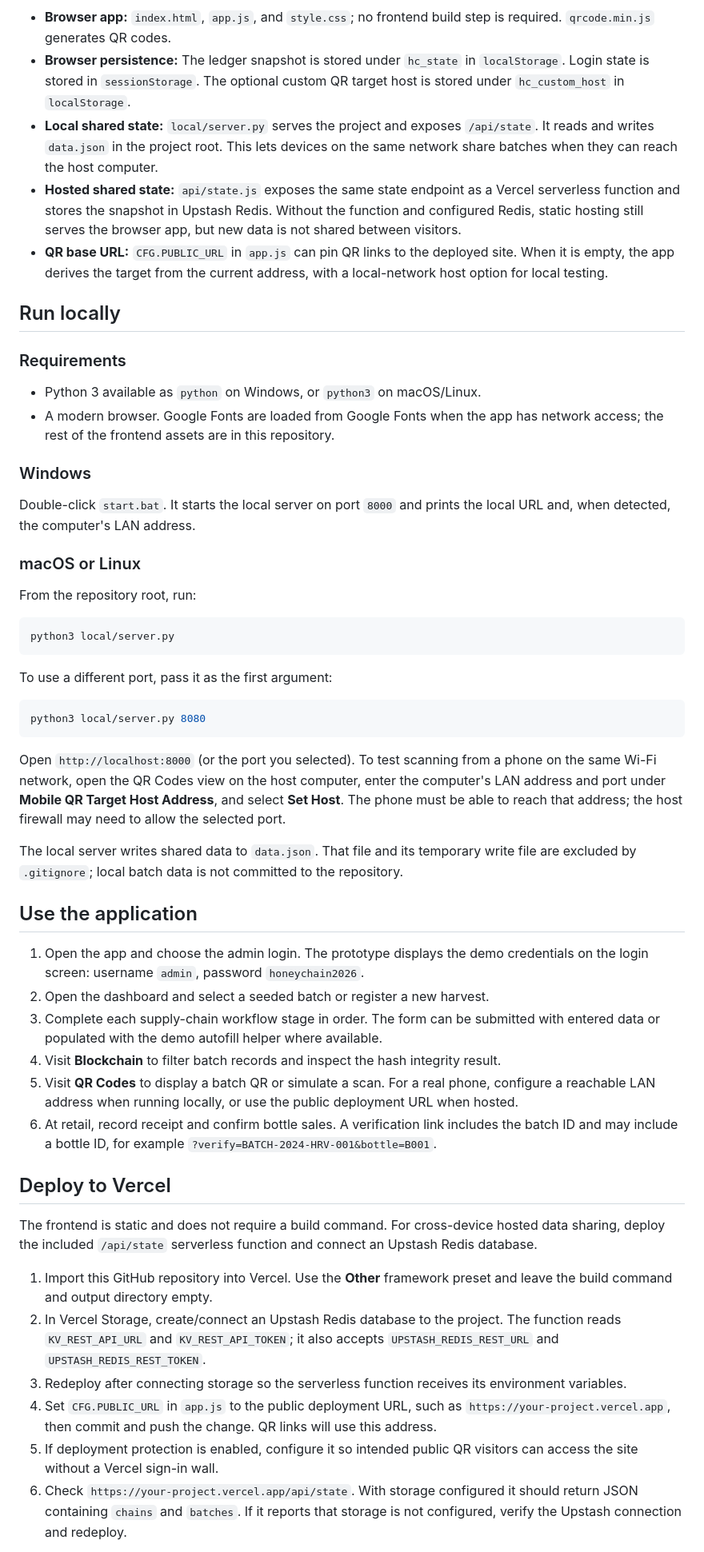
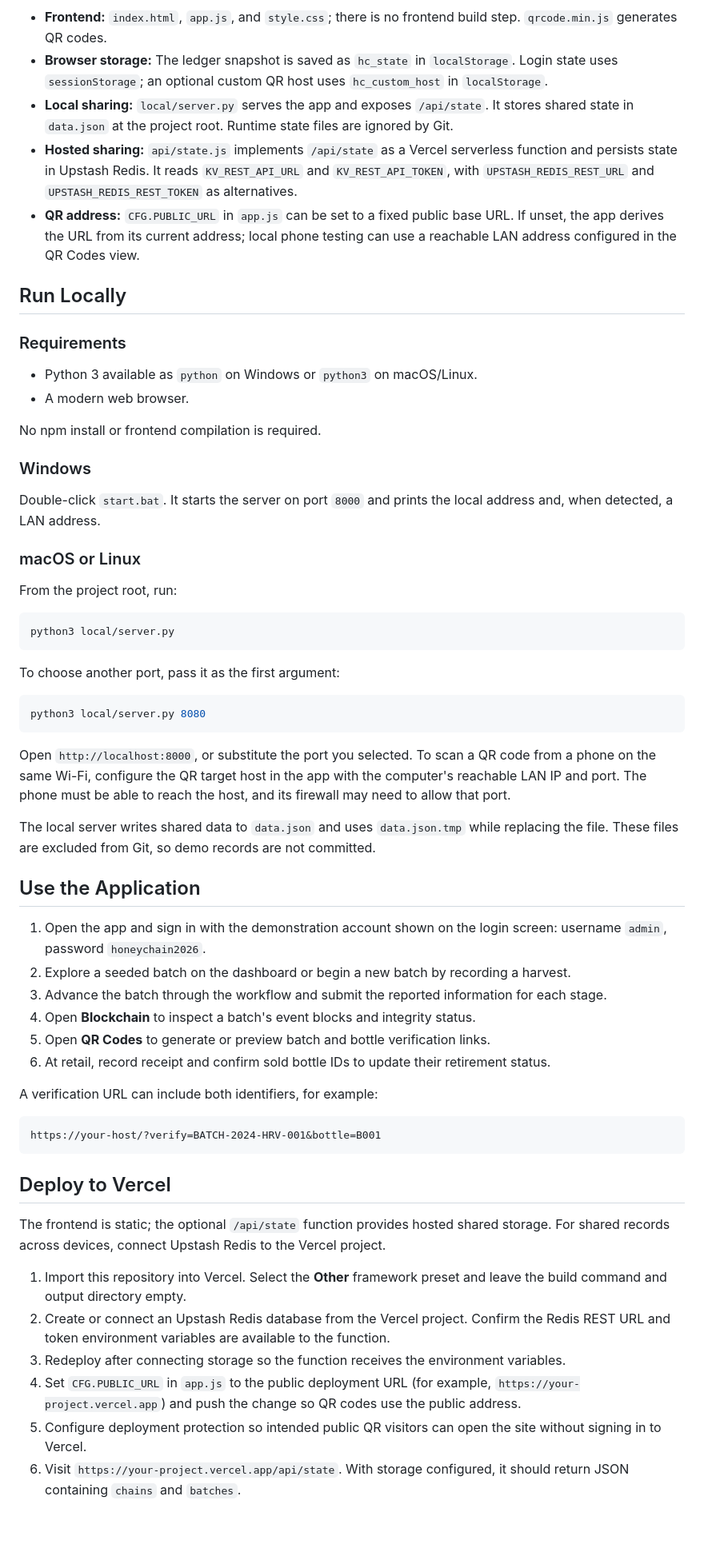
Before and after one commit to Tusharkr110/Honey-Chain-SIH-26021, a Markdown page: README.md, the part around one of its changes. Shown at 80% size. Rendered like a GitHub page; blank space fills up the shorter version.

Commit message:
docs: expand project README

````diff
--- a/README.md
+++ b/README.md
@@ -59,57 +46,65 @@ flowchart LR
 ```
 
-- **Browser app:** `index.html`, `app.js`, and `style.css`; no frontend build step is required. `qrcode.min.js` generates QR codes.
-- **Browser persistence:** The ledger snapshot is stored under `hc_state` in `localStorage`. Login state is stored in `sessionStorage`. The optional custom QR target host is stored under `hc_custom_host` in `localStorage`.
-- **Local shared state:** `local/server.py` serves the project and exposes `/api/state`. It reads and writes `data.json` in the project root. This lets devices on the same network share batches when they can reach the host computer.
-- **Hosted shared state:** `api/state.js` exposes the same state endpoint as a Vercel serverless function and stores the snapshot in Upstash Redis. Without the function and configured Redis, static hosting still serves the browser app, but new data is not shared between visitors.
-- **QR base URL:** `CFG.PUBLIC_URL` in `app.js` can pin QR links to the deployed site. When it is empty, the app derives the target from the current address, with a local-network host option for local testing.
+- **Frontend:** `index.html`, `app.js`, and `style.css`; there is no frontend build step. `qrcode.min.js` generates QR codes.
+- **Browser storage:** The ledger snapshot is saved as `hc_state` in `localStorage`. Login state uses `sessionStorage`; an optional custom QR host uses `hc_custom_host` in `localStorage`.
+- **Local sharing:** `local/server.py` serves the app and exposes `/api/state`. It stores shared state in `data.json` at the project root. Runtime state files are ignored by Git.
+- **Hosted sharing:** `api/state.js` implements `/api/state` as a Vercel serverless function and persists state in Upstash Redis. It reads `KV_REST_API_URL` and `KV_REST_API_TOKEN`, with `UPSTASH_REDIS_REST_URL` and `UPSTASH_REDIS_REST_TOKEN` as alternatives.
+- **QR address:** `CFG.PUBLIC_URL` in `app.js` can be set to a fixed public base URL. If unset, the app derives the URL from its current address; local phone testing can use a reachable LAN address configured in the QR Codes view.
 
-## Run locally
+## Run Locally
 
 ### Requirements
 
-- Python 3 available as `python` on Windows, or `python3` on macOS/Linux.
-- A modern browser. Google Fonts are loaded from Google Fonts when the app has network access; the rest of the frontend assets are in this repository.
+- Python 3 available as `python` on Windows or `python3` on macOS/Linux.
+- A modern web browser.
+
+No npm install or frontend compilation is required.
 
 ### Windows
 
-Double-click `start.bat`. It starts the local server on port `8000` and prints the local URL and, when detected, the computer's LAN address.
+Double-click `start.bat`. It starts the server on port `8000` and prints the local address and, when detected, a LAN address.
 
 ### macOS or Linux
 
-From the repository root, run:
+From the project root, run:
 
 ```bash
 python3 local/server.py
 ```
 
-To use a different port, pass it as the first argument:
+To choose another port, pass it as the first argument:
 
 ```bash
 python3 local/server.py 8080
 ```
 
-Open `http://localhost:8000` (or the port you selected). To test scanning from a phone on the same Wi-Fi network, open the QR Codes view on the host computer, enter the computer's LAN address and port under **Mobile QR Target Host Address**, and select **Set Host**. The phone must be able to reach that address; the host firewall may need to allow the selected port.
+Open `http://localhost:8000`, or substitute the port you selected. To scan a QR code from a phone on the same Wi-Fi, configure the QR target host in the app with the computer's reachable LAN IP and port. The phone must be able to reach the host, and its firewall may need to allow that port.
 
-The local server writes shared data to `data.json`. That file and its temporary write file are excluded by `.gitignore`; local batch data is not committed to the repository.
+The local server writes shared data to `data.json` and uses `data.json.tmp` while replacing the file. These files are excluded from Git, so demo records are not committed.
 
-## Use the application
+## Use the Application
 
-1. Open the app and choose the admin login. The prototype displays the demo credentials on the login screen: username `admin`, password `honeychain2026`.
-2. Open the dashboard and select a seeded batch or register a new harvest.
-3. Complete each supply-chain workflow stage in order. The form can be submitted with entered data or populated with the demo autofill helper where available.
-4. Visit **Blockchain** to filter batch records and inspect the hash integrity result.
-5. Visit **QR Codes** to display a batch QR or simulate a scan. For a real phone, configure a reachable LAN address when running locally, or use the public deployment URL when hosted.
-6. At retail, record receipt and confirm bottle sales. A verification link includes the batch ID and may include a bottle ID, for example `?verify=BATCH-2024-HRV-001&bottle=B001`.
+1. Open the app and sign in with the demonstration account shown on the login screen: username `admin`, password `honeychain2026`.
+2. Explore a seeded batch on the dashboard or begin a new batch by recording a harvest.
+3. Advance the batch through the workflow and submit the reported information for each stage.
+4. Open **Blockchain** to inspect a batch's event blocks and integrity status.
+5. Open **QR Codes** to generate or preview batch and bottle verification links.
+6. At retail, record receipt and confirm sold bottle IDs to update their retirement status.
+
+A verification URL can include both identifiers, for example:
+
+```text
+https://your-host/?verify=BATCH-2024-HRV-001&bottle=B001
+```
 
 ## Deploy to Vercel
 
-The frontend is static and does not require a build command. For cross-device hosted data sharing, deploy the included `/api/state` serverless function and connect an Upstash Redis database.
+The frontend is static; the optional `/api/state` function provides hosted shared storage. For shared records across devices, connect Upstash Redis to the Vercel project.
 
-1. Import this GitHub repository into Vercel. Use the **Other** framework preset and leave the build command and output directory empty.
-2. In Vercel Storage, create/connect an Upstash Redis database to the project. The function reads `KV_REST_API_URL` and `KV_REST_API_TOKEN`; it also accepts `UPSTASH_REDIS_REST_URL` and `UPSTASH_REDIS_REST_TOKEN`.
-3. Redeploy after connecting storage so the serverless function receives its environment variables.
-4. Set `CFG.PUBLIC_URL` in `app.js` to the public deployment URL, such as `https://your-project.vercel.app`, then commit and push the change. QR links will use this address.
-5. If deployment protection is enabled, configure it so intended public QR visitors can access the site without a Vercel sign-in wall.
-6. Check `https://your-project.vercel.app/api/state`. With storage configured it should return JSON containing `chains` and `batches`. If it reports that storage is not configured, verify the Upstash connection and redeploy.
+1. Import this repository into Vercel. Select the **Other** framework preset and leave the build command and output directory empty.
+2. Create or connect an Upstash Redis database from the Vercel project. Confirm the Redis REST URL and token environment variables are available to the function.
+3. Redeploy after connecting storage so the function receives the environment variables.
+4. Set `CFG.PUBLIC_URL` in `app.js` to the public deployment URL (for example, `https://your-project.vercel.app`) and push the change so QR codes use the public address.
+5. Configure deployment protection so intended public QR visitors can open the site without signing in to Vercel.
+6. Visit `https://your-project.vercel.app/api/state`. With storage configured, it should return JSON containing `chains` and `batches`.
 
````
Also changed, not shown: other parts of README.md (+49 -62 lines).
